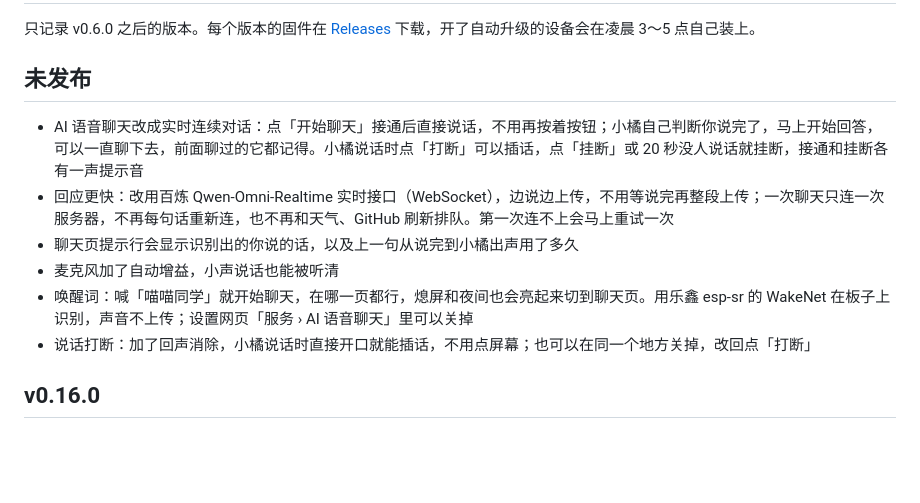
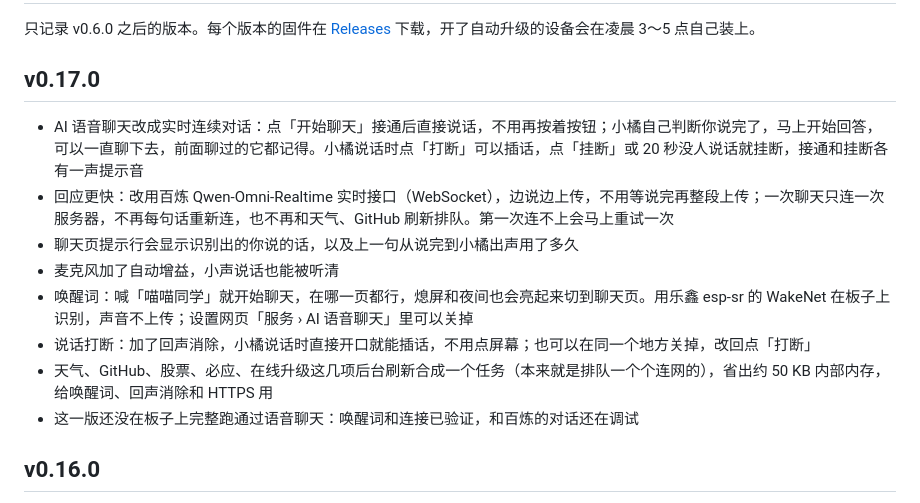
Before and after one commit to zjxlink/deskscreen, a Markdown page: CHANGELOG.md, the part around the change. Rendered like a GitHub page; blank space fills up the shorter version.

Commit message:
CHANGELOG for v0.17.0
Co-Authored-By: Claude Opus 5.5 <noreply@anthropic.com>
Claude-Session: https://claude.ai/code/session_01UdeSiNcFHT919XxBHEA2oW

```diff
--- a/CHANGELOG.md
+++ b/CHANGELOG.md
@@ -2,7 +2,7 @@
 
 只记录 v0.6.0 之后的版本。每个版本的固件在 [Releases](https://github.com/zjxlink/test-repo/releases) 下载，开了自动升级的设备会在凌晨 3～5 点自己装上。
 
-## 未发布
+## v0.17.0
 
 - AI 语音聊天改成实时连续对话：点「开始聊天」接通后直接说话，不用再按着按钮；小橘自己判断你说完了，马上开始回答，可以一直聊下去，前面聊过的它都记得。小橘说话时点「打断」可以插话，点「挂断」或 20 秒没人说话就挂断，接通和挂断各有一声提示音
 - 回应更快：改用百炼 Qwen-Omni-Realtime 实时接口（WebSocket），边说边上传，不用等说完再整段上传；一次聊天只连一次服务器，不再每句话重新连，也不再和天气、GitHub 刷新排队。第一次连不上会马上重试一次
@@ -10,6 +10,8 @@
 - 麦克风加了自动增益，小声说话也能被听清
 - 唤醒词：喊「喵喵同学」就开始聊天，在哪一页都行，熄屏和夜间也会亮起来切到聊天页。用乐鑫 esp-sr 的 WakeNet 在板子上识别，声音不上传；设置网页「服务 › AI 语音聊天」里可以关掉
 - 说话打断：加了回声消除，小橘说话时直接开口就能插话，不用点屏幕；也可以在同一个地方关掉，改回点「打断」
+- 天气、GitHub、股票、必应、在线升级这几项后台刷新合成一个任务（本来就是排队一个个连网的），省出约 50 KB 内部内存，给唤醒词、回声消除和 HTTPS 用
+- 这一版还没在板子上完整跑通过语音聊天：唤醒词和连接已验证，和百炼的对话还在调试
 
 ## v0.16.0
 
```
